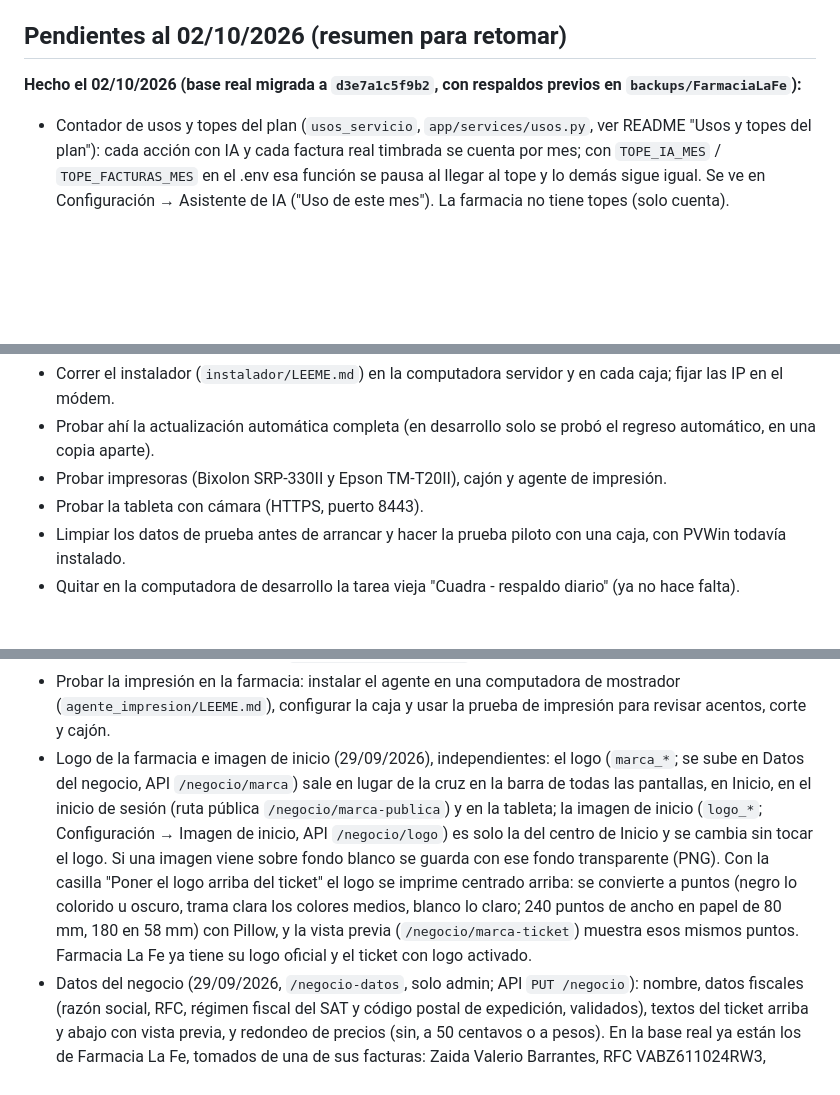
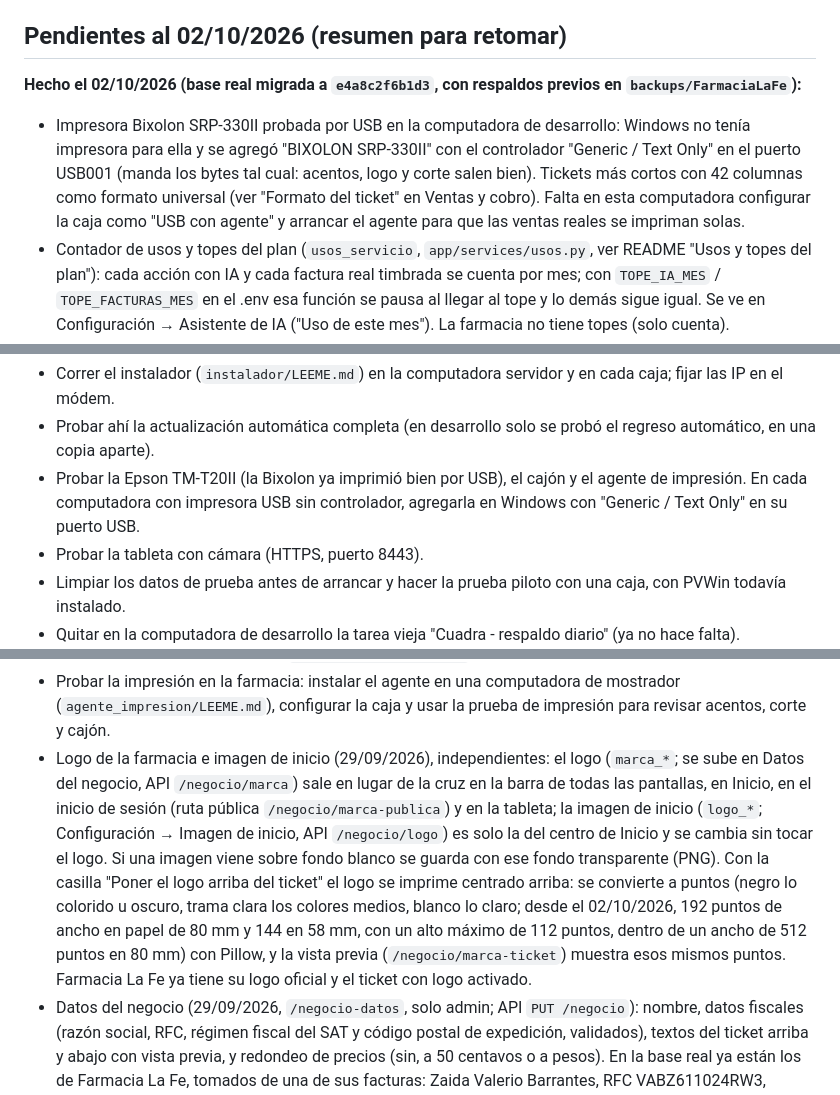
Before and after one commit to DValerioR/POS-Cuadra, a Markdown page: CONTEXTO.md, 3 parts joined by grey strips. GitHub-like rendering; blank space fills up the shorter version.

Commit message:
Contexto: formato universal del ticket y prueba de la Bixolon
Co-Authored-By: Claude Opus 5.5 <noreply@anthropic.com>

```diff
--- a/CONTEXTO.md
+++ b/CONTEXTO.md
@@ -190,7 +192,8 @@ De la etapa 2 ya están hechos (ver README.md): cajas y turnos con corte de caja
 
 ## Pendientes al 02/10/2026 (resumen para retomar)
 
-**Hecho el 02/10/2026 (base real migrada a `d3e7a1c5f9b2`, con respaldos previos en `backups/FarmaciaLaFe`):**
+**Hecho el 02/10/2026 (base real migrada a `e4a8c2f6b1d3`, con respaldos previos en `backups/FarmaciaLaFe`):**
+- Impresora Bixolon SRP-330II probada por USB en la computadora de desarrollo: Windows no tenía impresora para ella y se agregó "BIXOLON SRP-330II" con el controlador "Generic / Text Only" en el puerto USB001 (manda los bytes tal cual: acentos, logo y corte salen bien). Tickets más cortos con 42 columnas como formato universal (ver "Formato del ticket" en Ventas y cobro). Falta en esta computadora configurar la caja como "USB con agente" y arrancar el agente para que las ventas reales se impriman solas.
 - Contador de usos y topes del plan (`usos_servicio`, `app/services/usos.py`, ver README "Usos y topes del plan"): cada acción con IA y cada factura real timbrada se cuenta por mes; con `TOPE_IA_MES` / `TOPE_FACTURAS_MES` en el .env esa función se pausa al llegar al tope y lo demás sigue igual. Se ve en Configuración → Asistente de IA ("Uso de este mes"). La farmacia no tiene topes (solo cuenta).
 - Mensaje claro cuando se acaba el saldo de Claude o el límite de gasto del workspace (`configuracion_ia.mensaje_error`); el bot de WhatsApp pasa a una persona con ese motivo. Los textos de error de Anthropic que lo reconocen se escribieron de memoria: confirmarlos si algún día sale el error real.
 - Facturas sin duplicar ante el SAT (`intentos_factura`): antes de timbrar se aparta serie y folio; si la conexión se corta a la mitad la factura queda "sin confirmar" y «Reintentar» primero la busca en Facturapi. Revisado a la vista en el demo.
@@ -218,7 +221,7 @@ De la etapa 2 ya están hechos (ver README.md): cajas y turnos con corte de caja
 **Instalación en la farmacia:**
 - Correr el instalador (`instalador/LEEME.md`) en la computadora servidor y en cada caja; fijar las IP en el módem.
 - Probar ahí la actualización automática completa (en desarrollo solo se probó el regreso automático, en una copia aparte).
-- Probar impresoras (Bixolon SRP-330II y Epson TM-T20II), cajón y agente de impresión.
+- Probar la Epson TM-T20II (la Bixolon ya imprimió bien por USB), el cajón y el agente de impresión. En cada computadora con impresora USB sin controlador, agregarla en Windows con "Generic / Text Only" en su puerto USB.
 - Probar la tableta con cámara (HTTPS, puerto 8443).
 - Limpiar los datos de prueba antes de arrancar y hacer la prueba piloto con una caja, con PVWin todavía instalado.
 - Quitar en la computadora de desarrollo la tarea vieja "Cuadra - respaldo diario" (ya no hace falta).
@@ -233,6 +236,6 @@ Para retomar, lo pendiente es:
 - Antes de arrancar en la farmacia (decidido el 29/09/2026): la base real se está usando para probar (ventas, turnos, devoluciones, solicitudes y ventas en espera de desarrollo, y el usuario de mostrador `cajero` "Cajero de Prueba"). El día del arranque hay que borrar todo lo registrado durante el desarrollo (turnos, ventas, pagos, devoluciones, facturas de prueba y clientes fiscales, solicitudes, ventas en espera, sesiones y los usuarios de prueba) y volver a cargar las existencias reales (inventario actualizado de PVWin y/o conteo físico), dejando el catálogo, los precios, las cajas y la configuración del negocio. Conviene hacerlo con un script que pida confirmación y genere un respaldo antes.
 - Precios ya importados en la base real (29/09/2026): 10,385 de 10,398 productos tienen precio y 6,304 se pueden vender (tienen existencia). Falta revisar: los 2,608 productos nuevos (IVA 0% supuesto, sin costo ni departamento), los 2,090 a los que se les quitó el IVA deducido por grupo (hoja "Impuestos corregidos" del reporte en `datos/`) y los 13 sin precio. Si se consigue de PVWin el Catálogo de artículos completo de la A a la Z (con %IVA), volver a correr `importar_precios_pvwin` para tomar sus impuestos.
 - Probar la impresión en la farmacia: instalar el agente en una computadora de mostrador (`agente_impresion/LEEME.md`), configurar la caja y usar la prueba de impresión para revisar acentos, corte y cajón.
-- Logo de la farmacia e imagen de inicio (29/09/2026), independientes: el logo (`marca_*`; se sube en Datos del negocio, API `/negocio/marca`) sale en lugar de la cruz en la barra de todas las pantallas, en Inicio, en el inicio de sesión (ruta pública `/negocio/marca-publica`) y en la tableta; la imagen de inicio (`logo_*`; Configuración → Imagen de inicio, API `/negocio/logo`) es solo la del centro de Inicio y se cambia sin tocar el logo. Si una imagen viene sobre fondo blanco se guarda con ese fondo transparente (PNG). Con la casilla "Poner el logo arriba del ticket" el logo se imprime centrado arriba: se convierte a puntos (negro lo colorido u oscuro, trama clara los colores medios, blanco lo claro; 240 puntos de ancho en papel de 80 mm, 180 en 58 mm) con Pillow, y la vista previa (`/negocio/marca-ticket`) muestra esos mismos puntos. Farmacia La Fe ya tiene su logo oficial y el ticket con logo activado.
+- Logo de la farmacia e imagen de inicio (29/09/2026), independientes: el logo (`marca_*`; se sube en Datos del negocio, API `/negocio/marca`) sale en lugar de la cruz en la barra de todas las pantallas, en Inicio, en el inicio de sesión (ruta pública `/negocio/marca-publica`) y en la tableta; la imagen de inicio (`logo_*`; Configuración → Imagen de inicio, API `/negocio/logo`) es solo la del centro de Inicio y se cambia sin tocar el logo. Si una imagen viene sobre fondo blanco se guarda con ese fondo transparente (PNG). Con la casilla "Poner el logo arriba del ticket" el logo se imprime centrado arriba: se convierte a puntos (negro lo colorido u oscuro, trama clara los colores medios, blanco lo claro; desde el 02/10/2026, 192 puntos de ancho en papel de 80 mm y 144 en 58 mm, con un alto máximo de 112 puntos, dentro de un ancho de 512 puntos en 80 mm) con Pillow, y la vista previa (`/negocio/marca-ticket`) muestra esos mismos puntos. Farmacia La Fe ya tiene su logo oficial y el ticket con logo activado.
 - Datos del negocio (29/09/2026, `/negocio-datos`, solo admin; API `PUT /negocio`): nombre, datos fiscales (razón social, RFC, régimen fiscal del SAT y código postal de expedición, validados), textos del ticket arriba y abajo con vista previa, y redondeo de precios (sin, a 50 centavos o a pesos). En la base real ya están los de Farmacia La Fe, tomados de una de sus facturas: Zaida Valerio Barrantes, RFC VABZ611024RW3, régimen 612, C.P. 46470.
 - Reporte de ventas (29/09/2026, `/reporte-ventas`, solo admin; API en `/reportes/ventas` y `/reportes/ventas/excel`): hoy, ayer, esta semana, este mes, mes pasado u otro rango. Venta neta (vendido − devoluciones y cambios del periodo), tickets, piezas, ticket promedio, efectivo y tarjeta (el saldo a favor de un cambio no cuenta), canceladas, IVA/IEPS, y ganancia estimada solo de lo que tiene costo (del lote o del producto), diciendo qué % de la venta cubre. Gráfica por hora (un día) o por día (periodo), lo más vendido, por categoría, por cajero y por caja. Se baja en Excel.
```
Also changed, not shown: other parts of CONTEXTO.md (+3 -1 lines).
